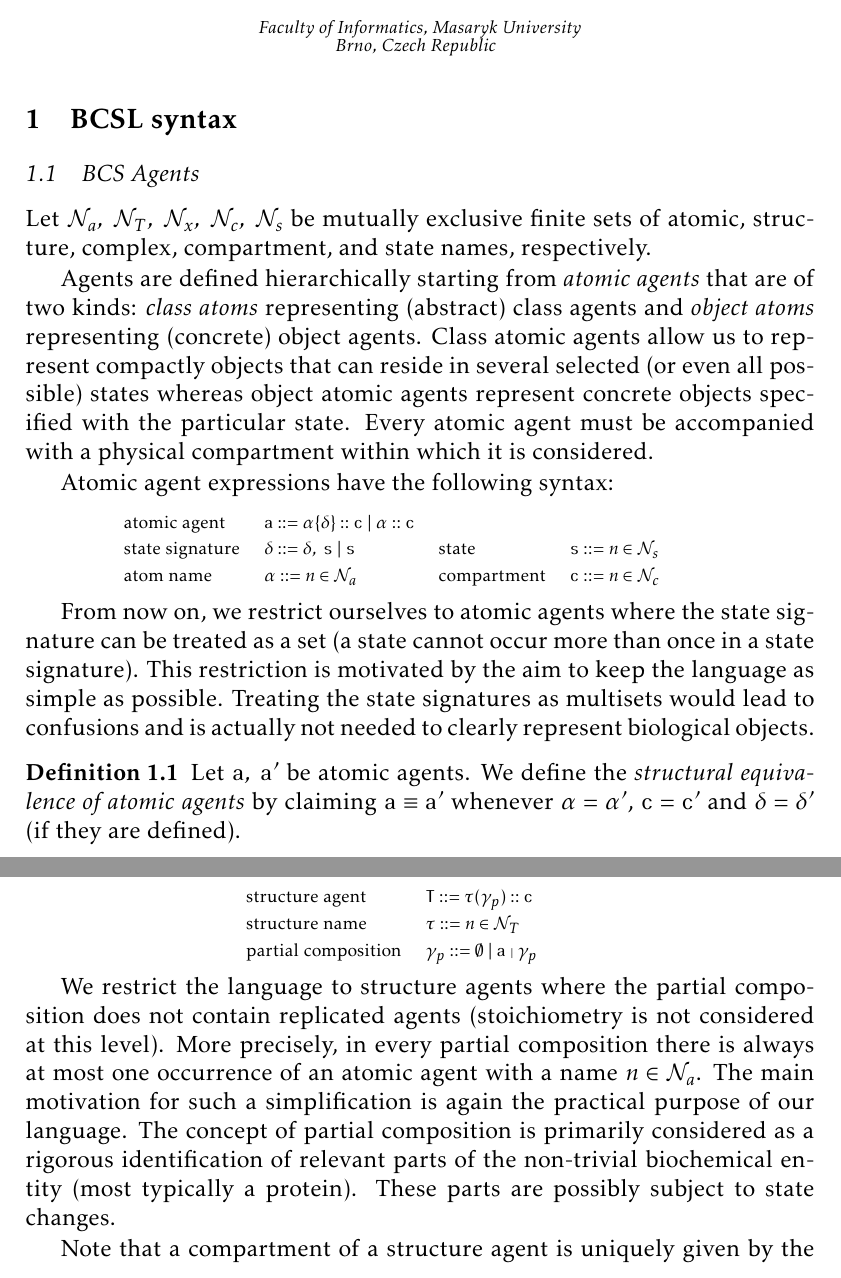
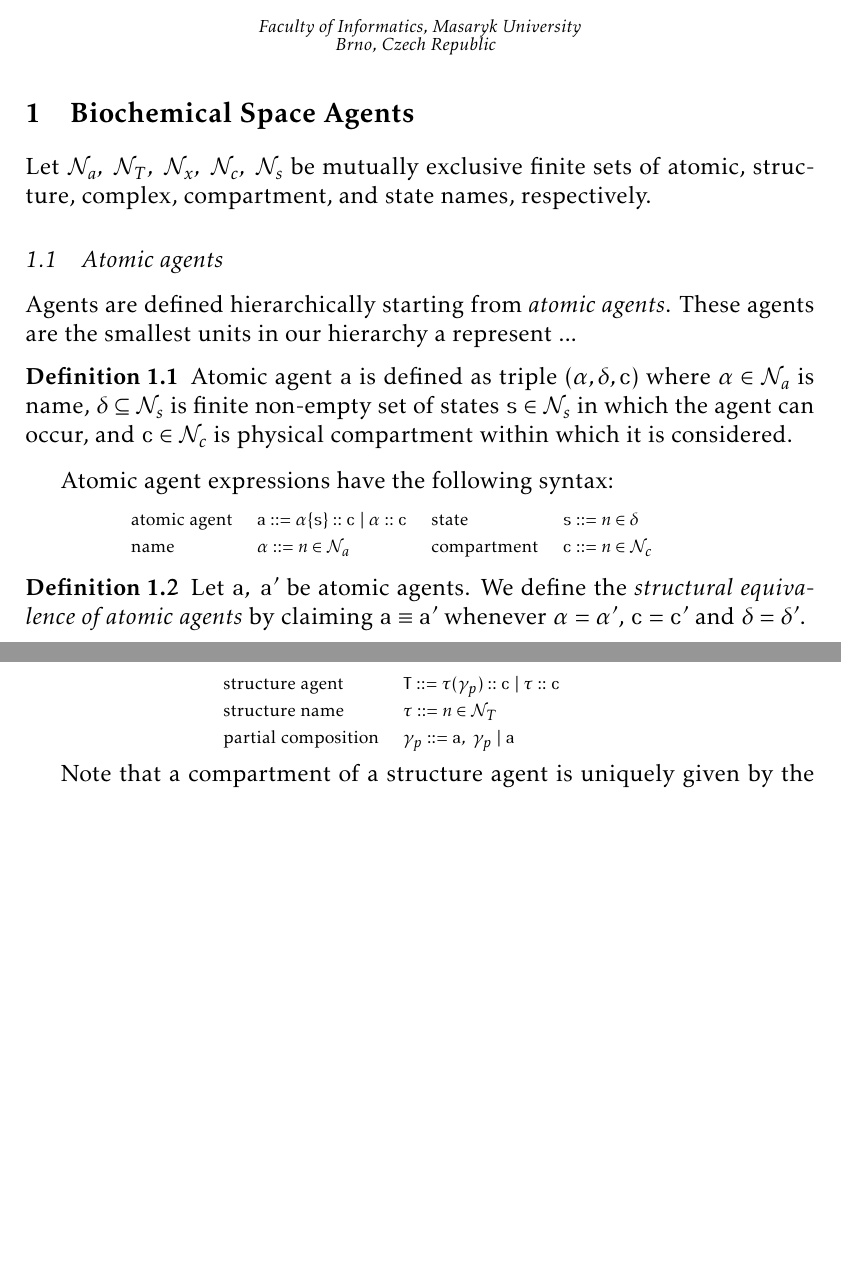
Before and after one commit to sybila/BCSgen, a LaTeX document (Syntax and Semantics/global/definition.tex): two parts of pages 1 and 2 of 5 before the commit and two parts of pages 1 and 2 of 4 after it, joined at a grey line, cut so that both start at the same text, the shorter picture padded with empty space. Compiled offline with pdfLaTeX.

Commit message:
Changing definition from bottom

```diff
--- a/Syntax and Semantics/global/definition.tex
+++ b/Syntax and Semantics/global/definition.tex
@@ -35,30 +35,31 @@ Brno, Czech Republic
 
 \end{frontmatter}
 
-\section{BCSL syntax}
-
-\subsection{BCS Agents}
+\section{Biochemical Space Agents}
 
 Let $\mathcal{N}_{a},~\mathcal{N}_{T},~\mathcal{N}_{x},~\mathcal{N}_{c},~\mathcal{N}_{s}$ be mutually exclusive finite sets of atomic, structure, complex, compartment, and state names, respectively.
 
-Agents are defined hierarchically starting from \emph{atomic agents} that are of two kinds: \emph{class atoms} representing (abstract) class agents and \emph{object atoms} representing (concrete) object agents. Class atomic agents allow us to represent compactly objects that can reside in several selected (or even all possible) states whereas object atomic agents represent concrete objects specified with the particular state. Every atomic agent must be accompanied with a physical compartment within which it is considered.
+\subsection{Atomic agents}
+
+Agents are defined hierarchically starting from \emph{atomic agents}. These agents are the smallest units in our hierarchy a represent ...
+
+\begin{definition}
+Atomic agent $\mathtt{a}$ is defined as triple ($\alpha, \delta, \mathtt{c}$) where $\alpha \in \mathcal{N}_{a}$ is name, $\delta \subseteq \mathcal{N}_{s}$ is finite non-empty set of states $\mathtt{s} \in \mathcal{N}_{s}$ in which the agent can occur, and $\mathtt{c} \in \mathcal{N}_{c}$ is physical compartment within which it is considered.
+\end{definition}
 
 Atomic agent expressions have the following syntax:
 
 \begin{center}
 {\small
 \hspace*{-1cm}\begin{tabular}{ ll ll ll ll }
- atomic agent & $\mathtt{a} ::= \alpha\{\delta\}::\mathtt{c}~\choice~\alpha::\mathtt{c}$  & \\
- state signature & $\delta ::= \delta,~\mathtt{s}~\choice~\mathtt{s}$ & state & $\mathtt{s} ::= n \in \mathcal{N}_{s}$\\
- atom name & $\alpha ::= n \in \mathcal{N}_{a}$ & compartment & $\mathtt{c} ::= n \in \mathcal{N}_{c}$\\
+ atomic agent & $\mathtt{a} ::= \alpha\{\mathtt{s}\}::\mathtt{c}~\choice~\alpha::\mathtt{c}$ & state & $\mathtt{s} ::= n \in \delta$\\
+ name & $\alpha ::= n \in \mathcal{N}_{a}$ & compartment & $\mathtt{c} ::= n \in \mathcal{N}_{c}$\\
 \end{tabular}
 }
 \end{center}
 
-From now on, we restrict ourselves to atomic agents where the state signature can be treated as a set (a state cannot occur more than once in a state signature). This restriction is motivated by the aim to keep the language as simple as possible. Treating the state signatures as multisets would lead to confusions and is actually not needed to clearly represent biological objects.
-
 \begin{definition}
-Let $\mathtt{a},~\mathtt{a}'$ be atomic agents. We define the \emph{structural equivalence of atomic agents} by claiming $\mathtt{a}\equiv\mathtt{a}'$ whenever $\mathtt{\alpha} = \mathtt{\alpha}'$, $\mathtt{c} = \mathtt{c}'$ and $\delta = \delta'$ (if they are defined).
+Let $\mathtt{a},~\mathtt{a}'$ be atomic agents. We define the \emph{structural equivalence of atomic agents} by claiming $\mathtt{a}\equiv\mathtt{a}'$ whenever $\mathtt{\alpha} = \mathtt{\alpha}'$, $\mathtt{c} = \mathtt{c}'$ and $\delta = \delta'$.
 \end{definition}
 
 \begin{notation}
@@ -84,15 +93,12 @@ A typical example of a structure agent is a protein where the atomic agents are
 \begin{center}
 {\small
 \hspace*{-1cm}\begin{tabular}{ ll ll }
- structure agent & $\mathtt{T} ::= \tau(\gamma_p)::\mathtt{c}$\\
+ structure agent & $\mathtt{T} ::= \tau(\gamma_p)::\mathtt{c}~\choice~\tau::\mathtt{c}$\\
  structure name & $\tau ::= n \in \mathcal{N}_{T}$\\
- partial composition & $\gamma_p ::= \emptyset~\choice~\mathtt{a}~\pipe~\gamma_p$\\
+ partial composition & $\gamma_p ::= \mathtt{a},~\gamma_p~\choice~\mathtt{a}$\\
 \end{tabular}
 }
 \end{center}
-
-We restrict the language to structure agents where the partial composition does not contain replicated agents (stoichiometry is not considered at this level). More precisely, in every partial composition there is always at most one occurrence of an atomic agent with a name $n\in\mathcal{N}_a$.
- The main motivation for such a simplification is again the practical purpose of our language. The concept of partial composition is primarily considered as a rigorous identification of relevant parts of the non-trivial biochemical entity (most typically a protein). These parts are possibly subject to state changes.
 
 Note that a compartment of a structure agent is uniquely given by the compartment specified in its parts. We restrict ourselves to structure agents where all atomic agents in the partial composition have the same compartment. Assuming this restriction, we can shorten the notation by omitting compartments in the atomic agents of a partial composition.
 
```
Also changed, not shown: Syntax and Semantics/global/definition.tex (34 more changed lines).
